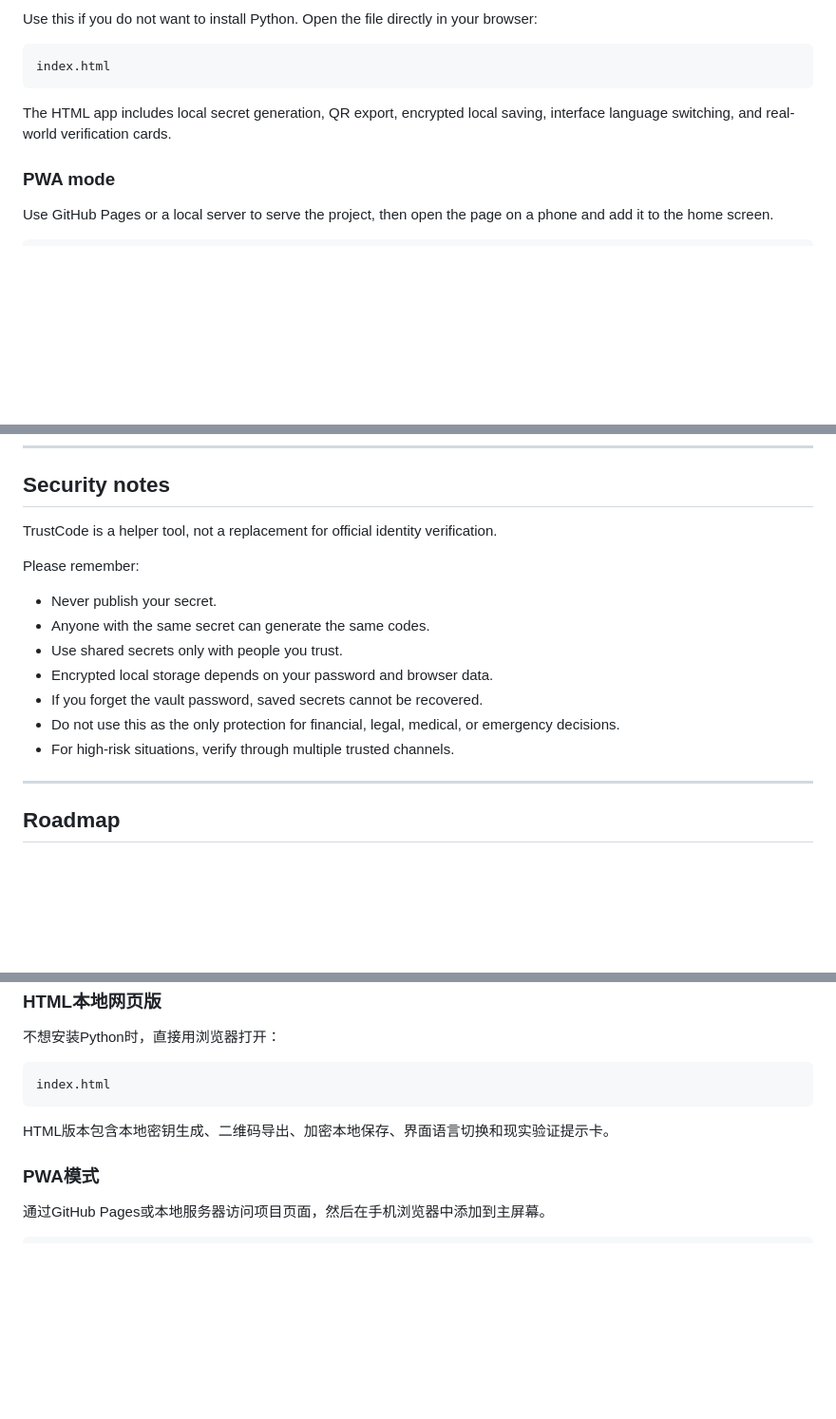
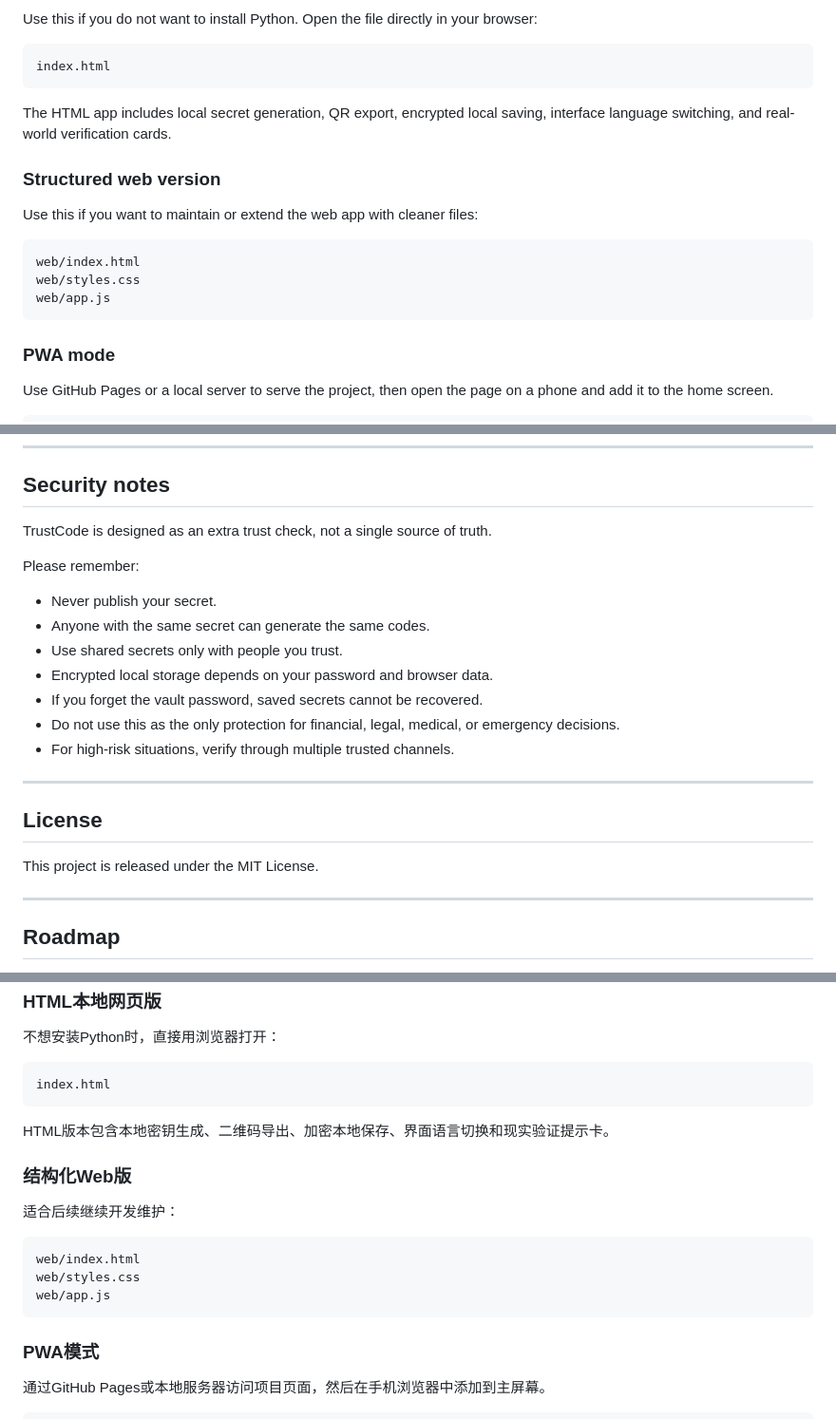
Before and after one commit to Dreaminmaster/TrustCode, a Markdown page: README.md, 3 parts joined by grey strips. Shown at 95% size. GitHub-like rendering; blank space fills up the shorter version.

````diff
--- a/README.md
+++ b/README.md
@@ -125,6 +148,16 @@ index.html
 
 The HTML app includes local secret generation, QR export, encrypted local saving, interface language switching, and real-world verification cards.
 
+### Structured web version
+
+Use this if you want to maintain or extend the web app with cleaner files:
+
+```text
+web/index.html
+web/styles.css
+web/app.js
+```
+
 ### PWA mode
 
 Use GitHub Pages or a local server to serve the project, then open the page on a phone and add it to the home screen.
@@ -147,7 +180,7 @@ Open your Chromium-based browser extension page, enable Developer Mode, choose *
 
 ## Security notes
 
-TrustCode is a helper tool, not a replacement for official identity verification.
+TrustCode is designed as an extra trust check, not a single source of truth.
 
 Please remember:
 
@@ -158,6 +191,12 @@ Please remember:
 - If you forget the vault password, saved secrets cannot be recovered.
 - Do not use this as the only protection for financial, legal, medical, or emergency decisions.
 - For high-risk situations, verify through multiple trusted channels.
+
+---
+
+## License
+
+This project is released under the MIT License.
 
 ---
 
@@ -295,6 +355,16 @@ index.html
 
 HTML版本包含本地密钥生成、二维码导出、加密本地保存、界面语言切换和现实验证提示卡。
 
+### 结构化Web版
+
+适合后续继续开发维护：
+
+```text
+web/index.html
+web/styles.css
+web/app.js
+```
+
 ### PWA模式
 
 通过GitHub Pages或本地服务器访问项目页面，然后在手机浏览器中添加到主屏幕。
````
Also changed, not shown: other parts of README.md (+53 -3 lines).
